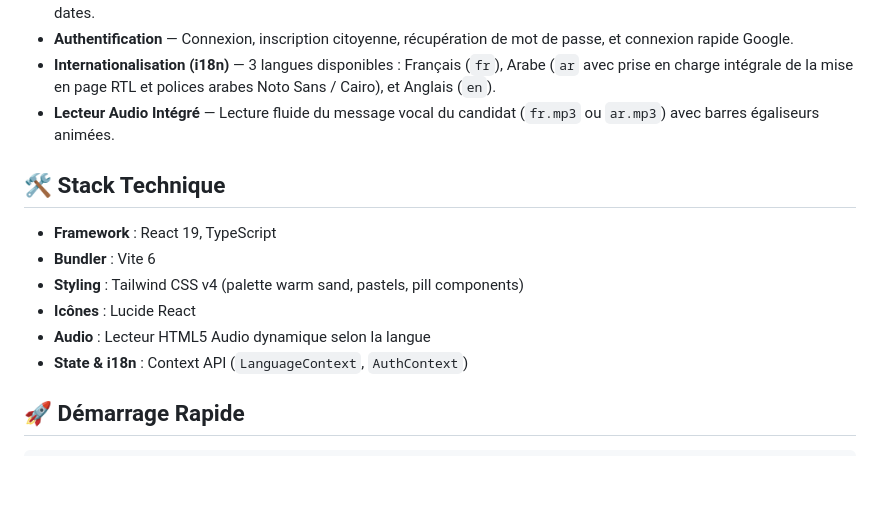
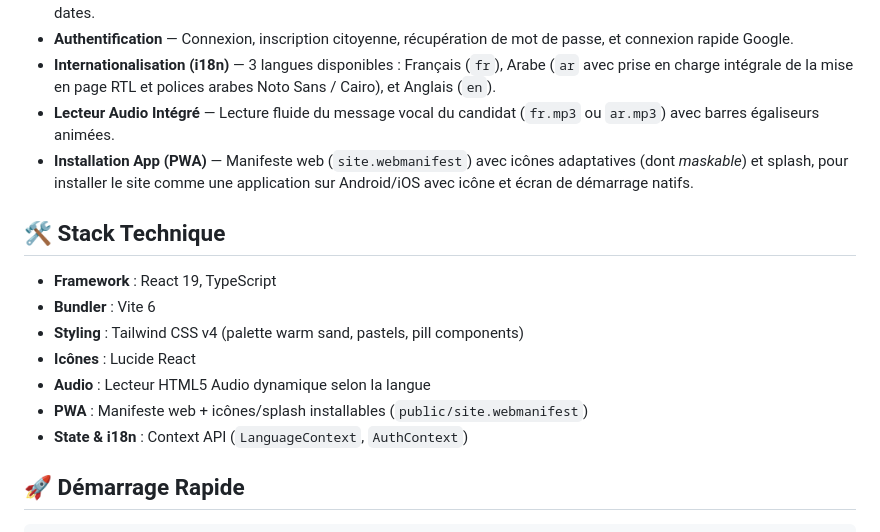
Before and after one commit to Connacri/rnd, a Markdown page: README.md, the part around the change. Rendered like a GitHub page; blank space fills up the shorter version.

Commit message:
docs: document PWA icon and splash support in README

```diff
--- a/README.md
+++ b/README.md
@@ -24,6 +24,7 @@ Réécrite en **React 19 + TypeScript + Vite + Tailwind CSS** avec le thème mod
 - **Authentification** — Connexion, inscription citoyenne, récupération de mot de passe, et connexion rapide Google.
 - **Internationalisation (i18n)** — 3 langues disponibles : Français (`fr`), Arabe (`ar` avec prise en charge intégrale de la mise en page RTL et polices arabes Noto Sans / Cairo), et Anglais (`en`).
 - **Lecteur Audio Intégré** — Lecture fluide du message vocal du candidat (`fr.mp3` ou `ar.mp3`) avec barres égaliseurs animées.
+- **Installation App (PWA)** — Manifeste web (`site.webmanifest`) avec icônes adaptatives (dont *maskable*) et splash, pour installer le site comme une application sur Android/iOS avec icône et écran de démarrage natifs.
 
 ## 🛠️ Stack Technique
 
@@ -32,6 +33,7 @@ Réécrite en **React 19 + TypeScript + Vite + Tailwind CSS** avec le thème mod
 - **Styling** : Tailwind CSS v4 (palette warm sand, pastels, pill components)
 - **Icônes** : Lucide React
 - **Audio** : Lecteur HTML5 Audio dynamique selon la langue
+- **PWA** : Manifeste web + icônes/splash installables (`public/site.webmanifest`)
 - **State & i18n** : Context API (`LanguageContext`, `AuthContext`)
 
 ## 🚀 Démarrage Rapide
```
